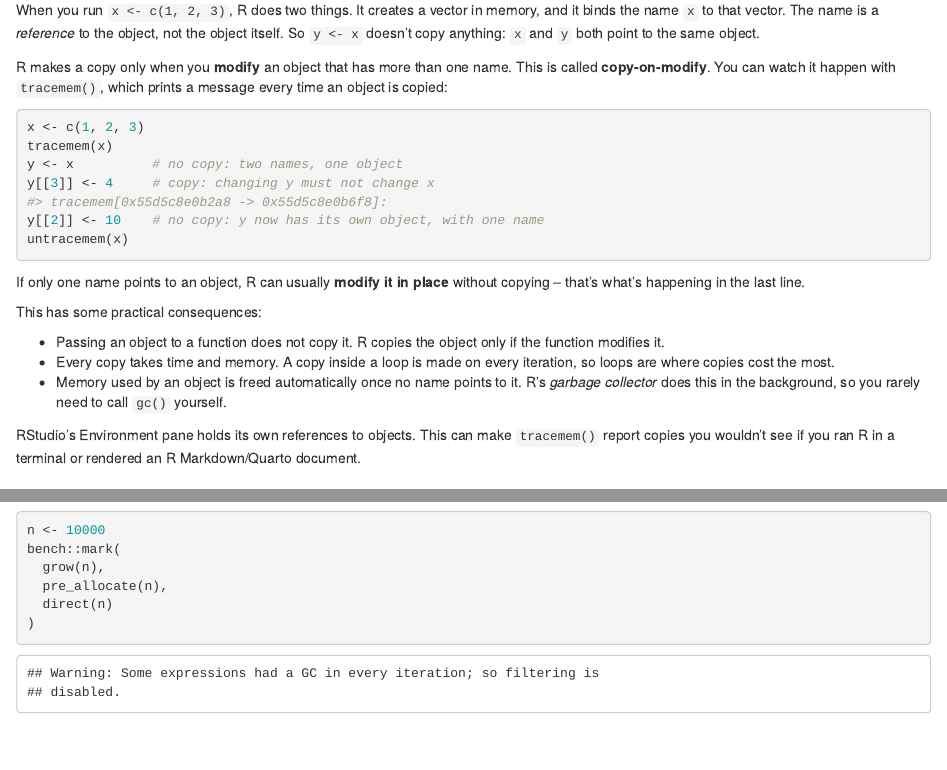
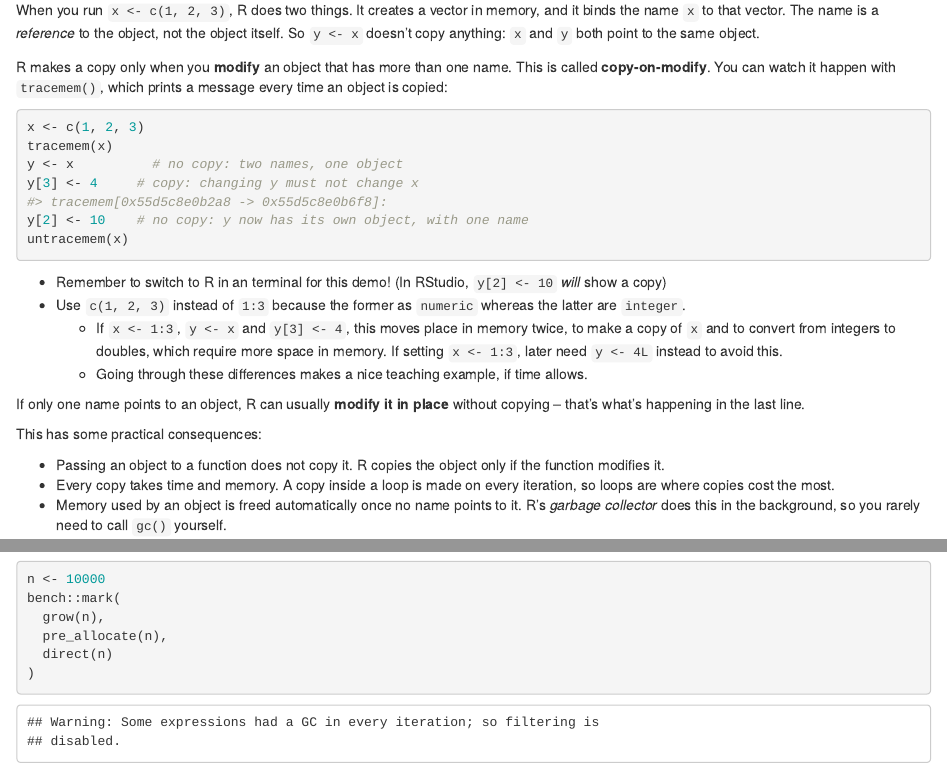
Before and after one commit to bham-carpentries/pando-r, an R Markdown document (episodes/memory-management.Rmd): the page in a window 1100 px wide, from 340 px down, and a second part further down, joined at a grey line. Rendered offline with R 4.5, knitr and Pandoc, with nearby package versions; some code elsewhere in the file could not run offline.

Commit message:
Instructor note about tracemem demo

````diff
--- a/episodes/memory-management.Rmd
+++ b/episodes/memory-management.Rmd
@@ -36,11 +36,19 @@ name. This is called **copy-on-modify**. You can watch it happen with
 x <- c(1, 2, 3)
 tracemem(x)
 y <- x          # no copy: two names, one object
-y[[3]] <- 4     # copy: changing y must not change x
+y[3] <- 4     # copy: changing y must not change x
 #> tracemem[0x55d5c8e0b2a8 -> 0x55d5c8e0b6f8]:
-y[[2]] <- 10    # no copy: y now has its own object, with one name
+y[2] <- 10    # no copy: y now has its own object, with one name
 untracemem(x)
 ```
+
+::: instructor
+
+- Remember to switch to R in an terminal for this demo! (In RStudio, `y[2] <- 10` *will* show a copy)
+- Use `c(1, 2, 3)` instead of `1:3` because the former as `numeric` whereas the latter are `integer`.
+  - If `x <- 1:3`, `y <- x` and `y[3] <- 4`, this moves place in memory twice, to make a copy of `x` and to convert from integers to doubles, which require more space in memory. If setting `x <- 1:3`, later need `y <- 4L` instead to avoid this.
+  - Going through these differences makes a nice teaching example, if time allows.
+:::
 
 If only one name points to an object, R can usually **modify it in place** without copying -- that's what's happening in the last line.
 
````
